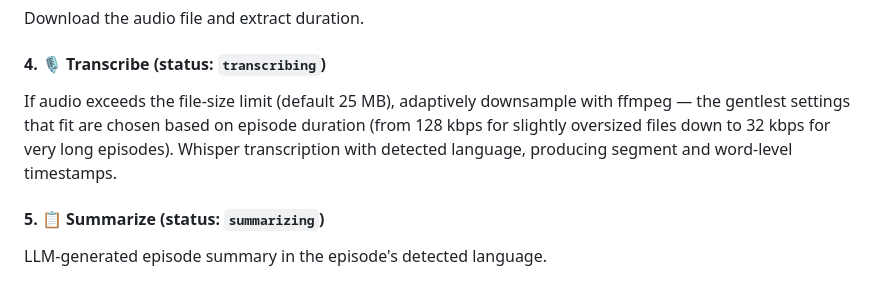
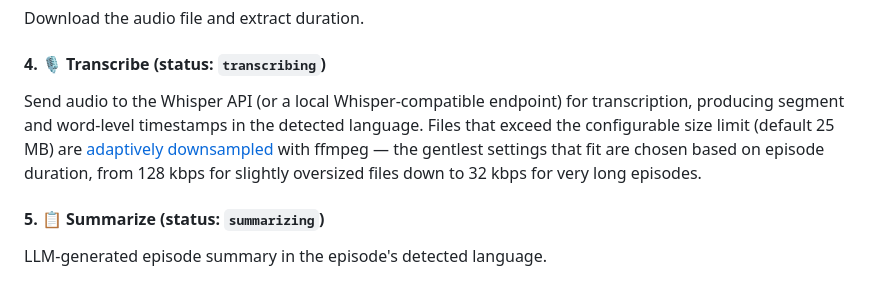
Before and after one commit to rafacm/ragtime, a Markdown page: README.md, the part around the change. Drawn GitHub-style.

Commit message:
Rephrase README transcribe step and link to adaptive resize docs
Co-Authored-By: Claude Opus 4.6 (1M context) <noreply@anthropic.com>

```diff
--- a/README.md
+++ b/README.md
@@ -49,7 +49,7 @@ Download the audio file and extract duration.
 
 #### 4. 🎙️ Transcribe (status: `transcribing`)
 
-If audio exceeds the file-size limit (default 25 MB), adaptively downsample with ffmpeg — the gentlest settings that fit are chosen based on episode duration (from 128 kbps for slightly oversized files down to 32 kbps for very long episodes). Whisper transcription with detected language, producing segment and word-level timestamps.
+Send audio to the Whisper API (or a local Whisper-compatible endpoint) for transcription, producing segment and word-level timestamps in the detected language. Files that exceed the configurable size limit (default 25 MB) are [adaptively downsampled](doc/features/adaptive-audio-resize-tiers.md) with ffmpeg — the gentlest settings that fit are chosen based on episode duration, from 128 kbps for slightly oversized files down to 32 kbps for very long episodes.
 
 #### 5. 📋 Summarize (status: `summarizing`)
 
```
